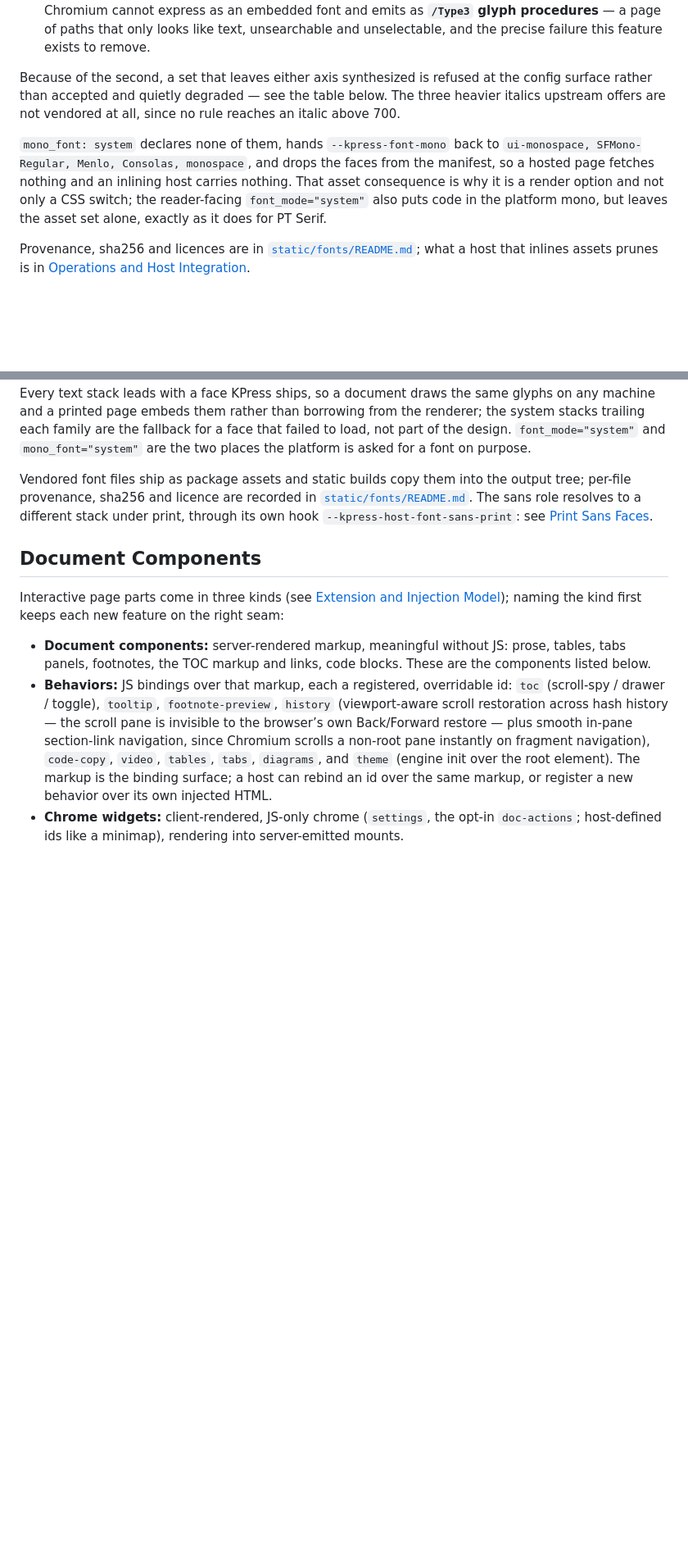
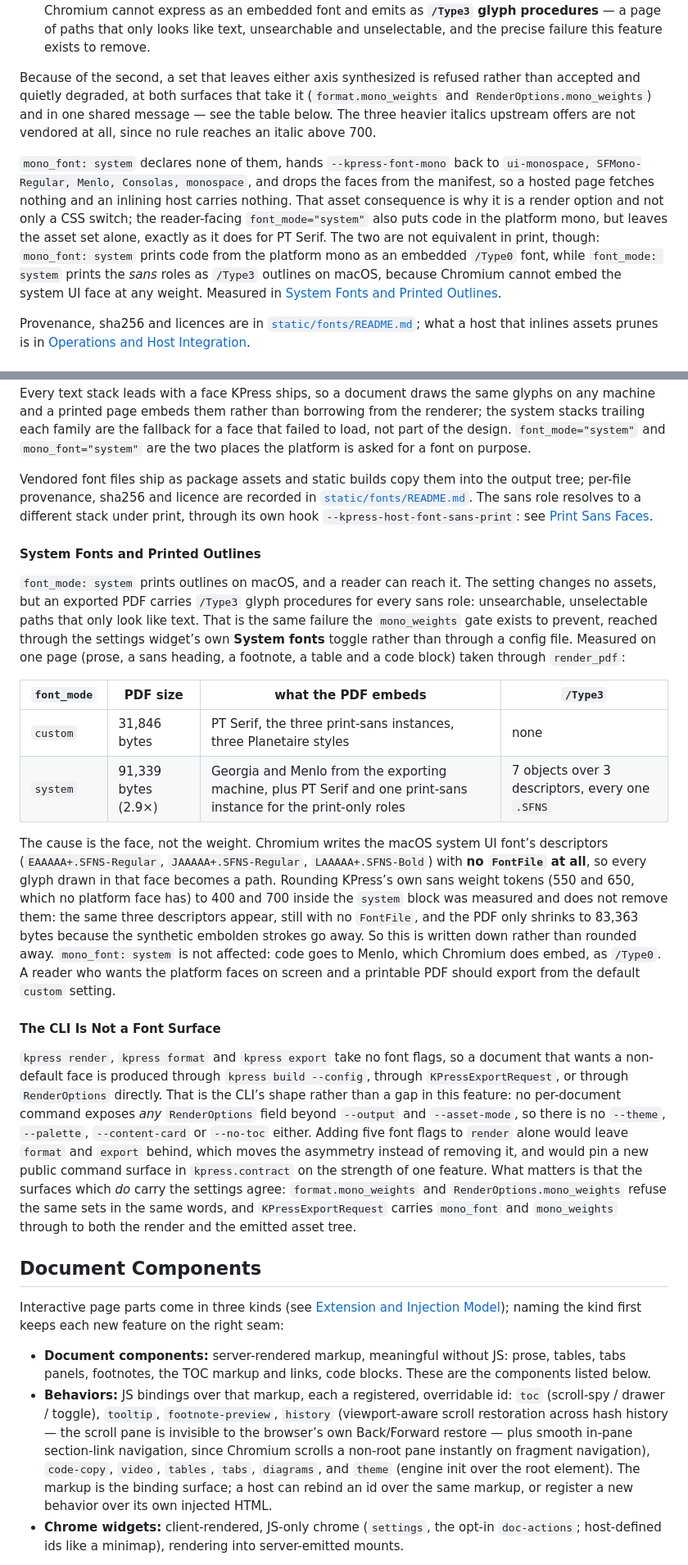
Before and after one commit to jlevy/kpress, a Markdown page: docs/kpress-design.md, 2 parts joined by grey strips. Shown at 82% size. Rendered like a GitHub page; blank space fills up the shorter version.

```diff
--- a/docs/kpress-design.md
+++ b/docs/kpress-design.md
@@ -1936,8 +1936,9 @@ Two facts settle the default, and they pull the same way:
   only looks like text, unsearchable and unselectable, and the precise failure this
   feature exists to remove.
 
-Because of the second, a set that leaves either axis synthesized is refused at the
-config surface rather than accepted and quietly degraded — see the table below.
+Because of the second, a set that leaves either axis synthesized is refused rather than
+accepted and quietly degraded, at both surfaces that take it (`format.mono_weights` and
+`RenderOptions.mono_weights`) and in one shared message — see the table below.
 The three heavier italics upstream offers are not vendored at all, since no rule reaches
 an italic above 700.
 
@@ -1947,6 +1948,11 @@ manifest, so a hosted page fetches nothing and an inlining host carries nothing.
 That asset consequence is why it is a render option and not only a CSS switch; the
 reader-facing `font_mode="system"` also puts code in the platform mono, but leaves the
 asset set alone, exactly as it does for PT Serif.
+The two are not equivalent in print, though: `mono_font: system` prints code from the
+platform mono as an embedded `/Type0` font, while `font_mode: system` prints the *sans*
+roles as `/Type3` outlines on macOS, because Chromium cannot embed the system UI face at
+any weight. Measured in
+[System Fonts and Printed Outlines](#system-fonts-and-printed-outlines).
 
 Provenance, sha256 and licences are in
 [`static/fonts/README.md`](../src/kpress/format/static/fonts/README.md); what a host
@@ -2087,6 +2124,50 @@ tree; per-file provenance, sha256 and licence are recorded in
 [`static/fonts/README.md`](../src/kpress/format/static/fonts/README.md).
 The sans role resolves to a different stack under print, through its own hook
 `--kpress-host-font-sans-print`: see [Print Sans Faces](#print-sans-faces).
+
+#### System Fonts and Printed Outlines
+
+`font_mode: system` prints outlines on macOS, and a reader can reach it.
+The setting changes no assets, but an exported PDF carries `/Type3` glyph procedures for
+every sans role: unsearchable, unselectable paths that only look like text.
+That is the same failure the `mono_weights` gate exists to prevent, reached through the
+settings widget’s own **System fonts** toggle rather than through a config file.
+Measured on one page (prose, a sans heading, a footnote, a table and a code block) taken
+through `render_pdf`:
+
+| `font_mode` | PDF size | what the PDF embeds | `/Type3` |
+| --- | --- | --- | --- |
+| `custom` | 31,846 bytes | PT Serif, the three print-sans instances, three Planetaire styles | none |
+| `system` | 91,339 bytes (2.9×) | Georgia and Menlo from the exporting machine, plus PT Serif and one print-sans instance for the print-only roles | 7 objects over 3 descriptors, every one `.SFNS` |
+
+The cause is the face, not the weight.
+Chromium writes the macOS system UI font’s descriptors (`EAAAAA+.SFNS-Regular`,
+`JAAAAA+.SFNS-Regular`, `LAAAAA+.SFNS-Bold`) with **no `FontFile` at all**, so every
+glyph drawn in that face becomes a path.
+Rounding KPress’s own sans weight tokens (550 and 650, which no platform face has) to
+400 and 700 inside the `system` block was measured and does not remove them: the same
+three descriptors appear, still with no `FontFile`, and the PDF only shrinks to 83,363
+bytes because the synthetic embolden strokes go away.
+So this is written down rather than rounded away.
+`mono_font: system` is not affected: code goes to Menlo, which Chromium does embed, as
+`/Type0`. A reader who wants the platform faces on screen and a printable PDF should
+export from the default `custom` setting.
+
+#### The CLI Is Not a Font Surface
+
+`kpress render`, `kpress format` and `kpress export` take no font flags, so a document
+that wants a non-default face is produced through `kpress build --config`, through
+`KPressExportRequest`, or through `RenderOptions` directly.
+That is the CLI’s shape rather than a gap in this feature: no per-document command
+exposes *any* `RenderOptions` field beyond `--output` and `--asset-mode`, so there is no
+`--theme`, `--palette`, `--content-card` or `--no-toc` either.
+Adding five font flags to `render` alone would leave `format` and `export` behind, which
+moves the asymmetry instead of removing it, and would pin a new public command surface
+in `kpress.contract` on the strength of one feature.
+What matters is that the surfaces which *do* carry the settings agree:
+`format.mono_weights` and `RenderOptions.mono_weights` refuse the same sets in the same
+words, and `KPressExportRequest` carries `mono_font` and `mono_weights` through to both
+the render and the emitted asset tree.
 
 ## Document Components
 
```
Also changed, not shown: other parts of docs/kpress-design.md (+37 -6 lines).
